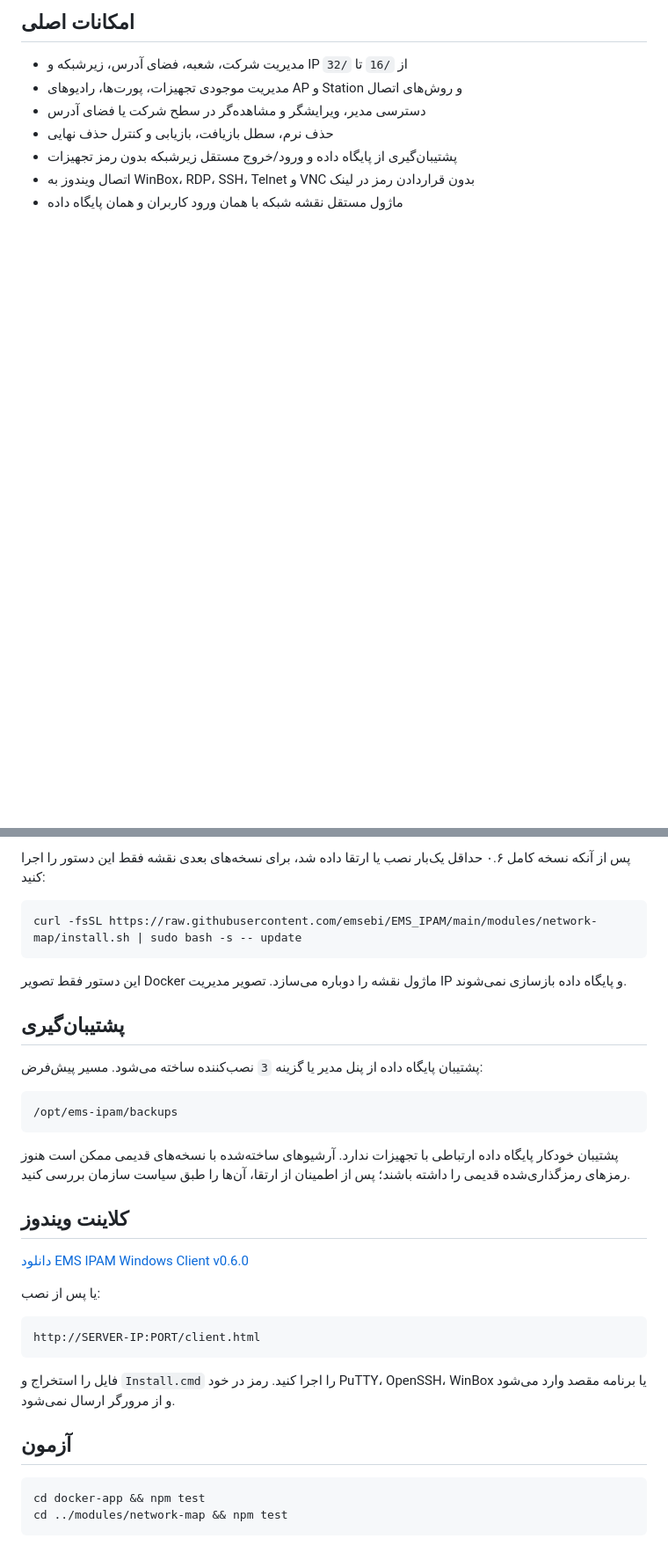
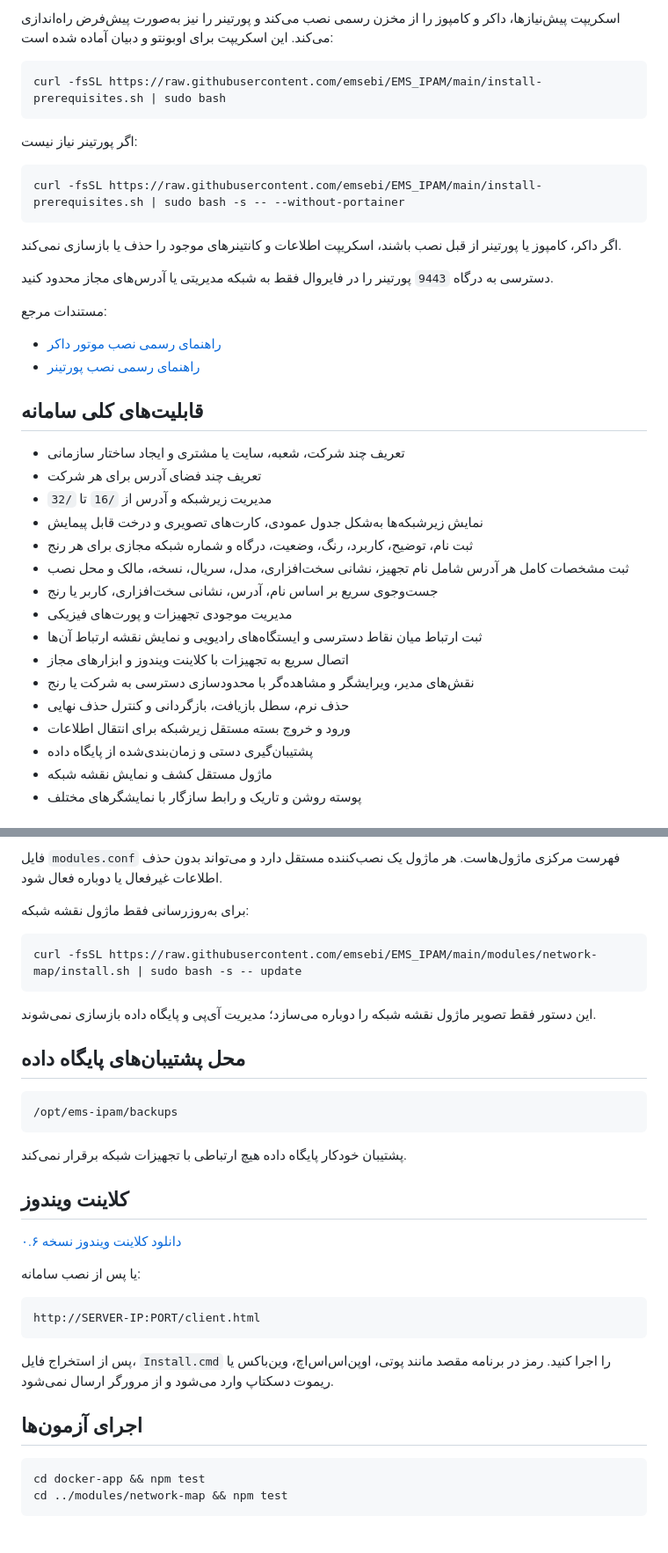
Before and after one commit to emsebi/EMS_IPAM, a Markdown page: README.md, 2 parts joined by grey strips. Shown: that part at 88% size. GitHub-like rendering; blank space fills up the shorter version.

````diff
--- a/README.md
+++ b/README.md
@@ -18,10 +21,41 @@
 
-## امکانات اصلی
+اسکریپت پیش‌نیازها، داکر و کامپوز را از مخزن رسمی نصب می‌کند و پورتینر را نیز به‌صورت پیش‌فرض راه‌اندازی می‌کند. این اسکریپت برای اوبونتو و دبیان آماده شده است:
 
-- مدیریت شرکت، شعبه، فضای آدرس، زیرشبکه و IP از `/16` تا `/32`
-- مدیریت موجودی تجهیزات، پورت‌ها، رادیوهای AP و Station و روش‌های اتصال
-- دسترسی مدیر، ویرایشگر و مشاهده‌گر در سطح شرکت یا فضای آدرس
-- حذف نرم، سطل بازیافت، بازیابی و کنترل حذف نهایی
-- پشتیبان‌گیری از پایگاه داده و ورود/خروج مستقل زیرشبکه بدون رمز تجهیزات
-- اتصال ویندوز به WinBox، RDP، SSH، Telnet و VNC بدون قراردادن رمز در لینک
-- ماژول مستقل نقشه شبکه با همان ورود کاربران و همان پایگاه داده
+```bash
+curl -fsSL https://raw.githubusercontent.com/emsebi/EMS_IPAM/main/install-prerequisites.sh | sudo bash
+```
+
+اگر پورتینر نیاز نیست:
+
+```bash
+curl -fsSL https://raw.githubusercontent.com/emsebi/EMS_IPAM/main/install-prerequisites.sh | sudo bash -s -- --without-portainer
+```
+
+اگر داکر، کامپوز یا پورتینر از قبل نصب باشند، اسکریپت اطلاعات و کانتینرهای موجود را حذف یا بازسازی نمی‌کند.
+
+دسترسی به درگاه `9443` پورتینر را در فایروال فقط به شبکه مدیریتی یا آدرس‌های مجاز محدود کنید.
+
+مستندات مرجع:
+
+- [راهنمای رسمی نصب موتور داکر](https://docs.docker.com/engine/install/ubuntu/)
+- [راهنمای رسمی نصب پورتینر](https://docs.portainer.io/start/install-ce/server/docker/linux)
+
+## قابلیت‌های کلی سامانه
+
+- تعریف چند شرکت، شعبه، سایت یا مشتری و ایجاد ساختار سازمانی
+- تعریف چند فضای آدرس برای هر شرکت
+- مدیریت زیرشبکه و آدرس از `/16` تا `/32`
+- نمایش زیرشبکه‌ها به‌شکل جدول عمودی، کارت‌های تصویری و درخت قابل پیمایش
+- ثبت نام، توضیح، کاربرد، رنگ، وضعیت، درگاه و شماره شبکه مجازی برای هر رنج
+- ثبت مشخصات کامل هر آدرس شامل نام تجهیز، نشانی سخت‌افزاری، مدل، سریال، نسخه، مالک و محل نصب
+- جست‌وجوی سریع بر اساس نام، آدرس، نشانی سخت‌افزاری، کاربر یا رنج
+- مدیریت موجودی تجهیزات و پورت‌های فیزیکی
+- ثبت ارتباط میان نقاط دسترسی و ایستگاه‌های رادیویی و نمایش نقشه ارتباط آن‌ها
+- اتصال سریع به تجهیزات با کلاینت ویندوز و ابزارهای مجاز
+- نقش‌های مدیر، ویرایشگر و مشاهده‌گر با محدودسازی دسترسی به شرکت یا رنج
+- حذف نرم، سطل بازیافت، بازگردانی و کنترل حذف نهایی
+- ورود و خروج بسته مستقل زیرشبکه برای انتقال اطلاعات
+- پشتیبان‌گیری دستی و زمان‌بندی‌شده از پایگاه داده
+- ماژول مستقل کشف و نمایش نقشه شبکه
+- پوسته روشن و تاریک و رابط سازگار با نمایشگرهای مختلف
+
@@ -79,35 +150,35 @@ http://SERVER-IP:PORT/network-map/
 
-پس از آنکه نسخه کامل ۰.۶ حداقل یک‌بار نصب یا ارتقا داده شد، برای نسخه‌های بعدی نقشه فقط این دستور را اجرا کنید:
+فایل `modules.conf` فهرست مرکزی ماژول‌هاست. هر ماژول یک نصب‌کننده مستقل دارد و می‌تواند بدون حذف اطلاعات غیرفعال یا دوباره فعال شود.
+
+برای به‌روزرسانی فقط ماژول نقشه شبکه:
 
 ```bash
 curl -fsSL https://raw.githubusercontent.com/emsebi/EMS_IPAM/main/modules/network-map/install.sh | sudo bash -s -- update
 ```
 
-این دستور فقط تصویر Docker ماژول نقشه را دوباره می‌سازد. تصویر مدیریت IP و پایگاه داده بازسازی نمی‌شوند.
+این دستور فقط تصویر ماژول نقشه شبکه را دوباره می‌سازد؛ مدیریت آی‌پی و پایگاه داده بازسازی نمی‌شوند.
 
-## پشتیبان‌گیری
-
-پشتیبان پایگاه داده از پنل مدیر یا گزینه `3` نصب‌کننده ساخته می‌شود. مسیر پیش‌فرض:
+## محل پشتیبان‌های پایگاه داده
 
 ```text
 /opt/ems-ipam/backups
 ```
 
-پشتیبان خودکار پایگاه داده ارتباطی با تجهیزات ندارد. آرشیوهای ساخته‌شده با نسخه‌های قدیمی ممکن است هنوز رمزهای رمزگذاری‌شده قدیمی را داشته باشند؛ پس از اطمینان از ارتقا، آن‌ها را طبق سیاست سازمان بررسی کنید.
+پشتیبان خودکار پایگاه داده هیچ ارتباطی با تجهیزات شبکه برقرار نمی‌کند.
 
 ## کلاینت ویندوز
 
-[دانلود EMS IPAM Windows Client v0.6.0](https://github.com/emsebi/EMS_IPAM/raw/refs/heads/main/docker-app/public/downloads/EMS-IPAM-Windows-Client-v0.6.0.zip)
+[دانلود کلاینت ویندوز نسخه ۰.۶](https://github.com/emsebi/EMS_IPAM/raw/refs/heads/main/docker-app/public/downloads/EMS-IPAM-Windows-Client-v0.6.0.zip)
 
-یا پس از نصب:
+یا پس از نصب سامانه:
 
 ```text
 http://SERVER-IP:PORT/client.html
 ```
 
-فایل را استخراج و `Install.cmd` را اجرا کنید. رمز در خود PuTTY، OpenSSH، WinBox یا برنامه مقصد وارد می‌شود و از مرورگر ارسال نمی‌شود.
+پس از استخراج فایل، `Install.cmd` را اجرا کنید. رمز در برنامه مقصد مانند پوتی، اوپن‌اس‌اس‌اچ، وین‌باکس یا ریموت دسکتاپ وارد می‌شود و از مرورگر ارسال نمی‌شود.
 
-## آزمون
+## اجرای آزمون‌ها
 
 ```bash
 cd docker-app && npm test
````
Also changed, not shown: other parts of README.md (+73 -33 lines), docs/ems-ipam-backup-report-v0.6.0.png (added), docs/ems-ipam-radio-map-v0.6.0.png (added), docs/ems-ipam-subnets-vertical-v0.6.0.png (added), docs/ems-network-map-v0.6.0.png (added), 2 other files.
